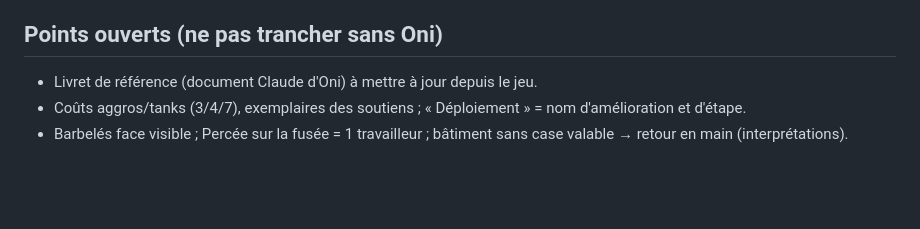
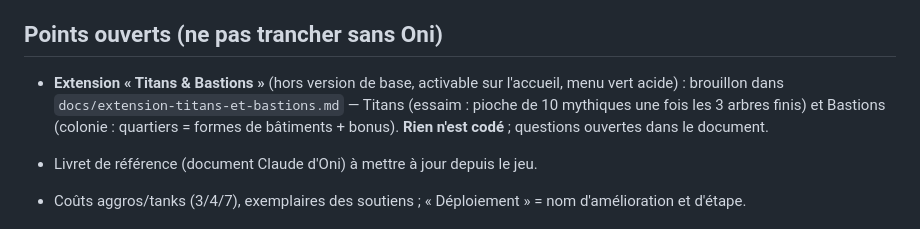
Before and after one commit to MrBoufflers/SWARM, a Markdown page: CLAUDE.md, the part around the change. Rendered like a GitHub page; blank space fills up the shorter version.

```diff
--- a/CLAUDE.md
+++ b/CLAUDE.md
@@ -65,6 +65,8 @@ Fenêtres `A_famine` / `A_react` seulement si la colonie tient le bon sort (vali
 
 ## Points ouverts (ne pas trancher sans Oni)
 
+- **Extension « Titans & Bastions »** (hors version de base, activable sur l'accueil, menu vert acide) : brouillon dans `docs/extension-titans-et-bastions.md` — Titans (essaim : pioche de 10 mythiques une fois les 3 arbres finis) et Bastions (colonie : quartiers = formes de bâtiments + bonus). **Rien n'est codé** ; questions ouvertes dans le document.
+
 - Livret de référence (document Claude d'Oni) à mettre à jour depuis le jeu.
 - Coûts aggros/tanks (3/4/7), exemplaires des soutiens ; « Déploiement » = nom d'amélioration et d'étape.
 - Barbelés face visible ; Percée sur la fusée = 1 travailleur ; bâtiment sans case valable → retour en main (interprétations).
```
Also changed, not shown: docs/extension-titans-et-bastions.md (added, +153 -0 lines).
